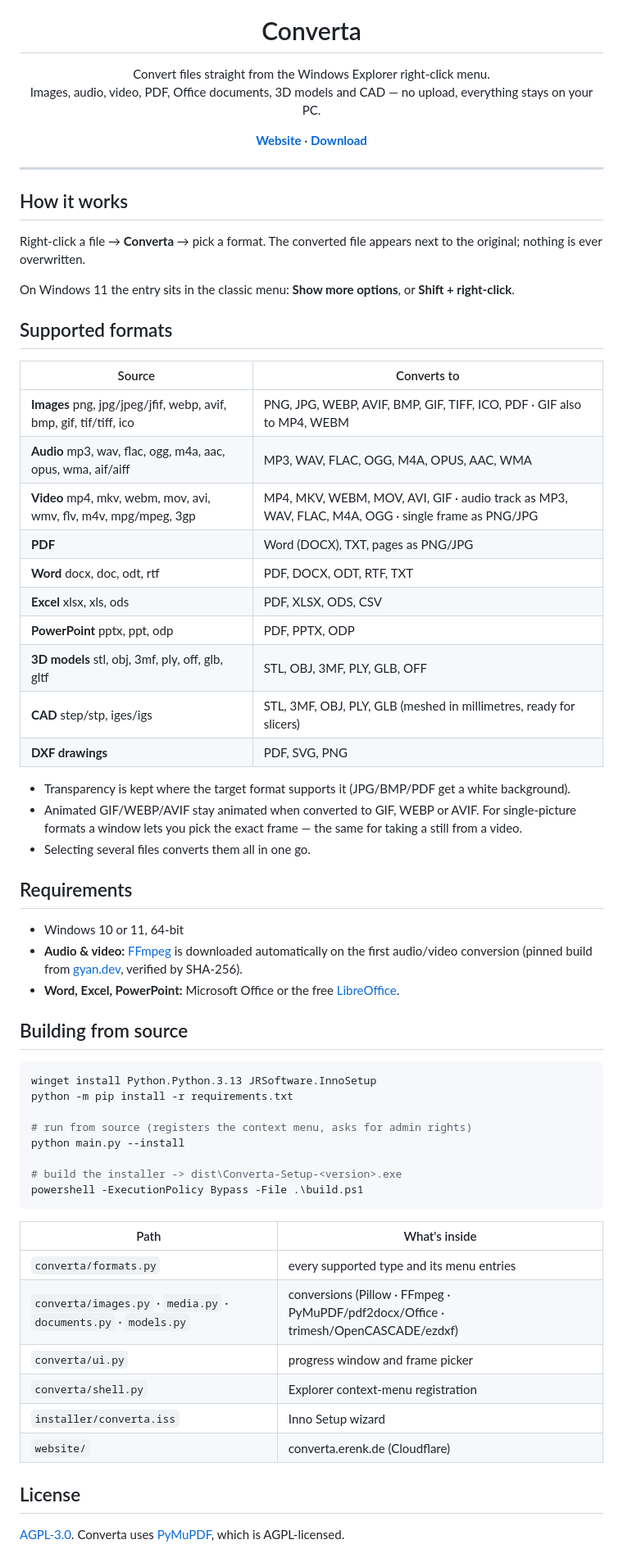
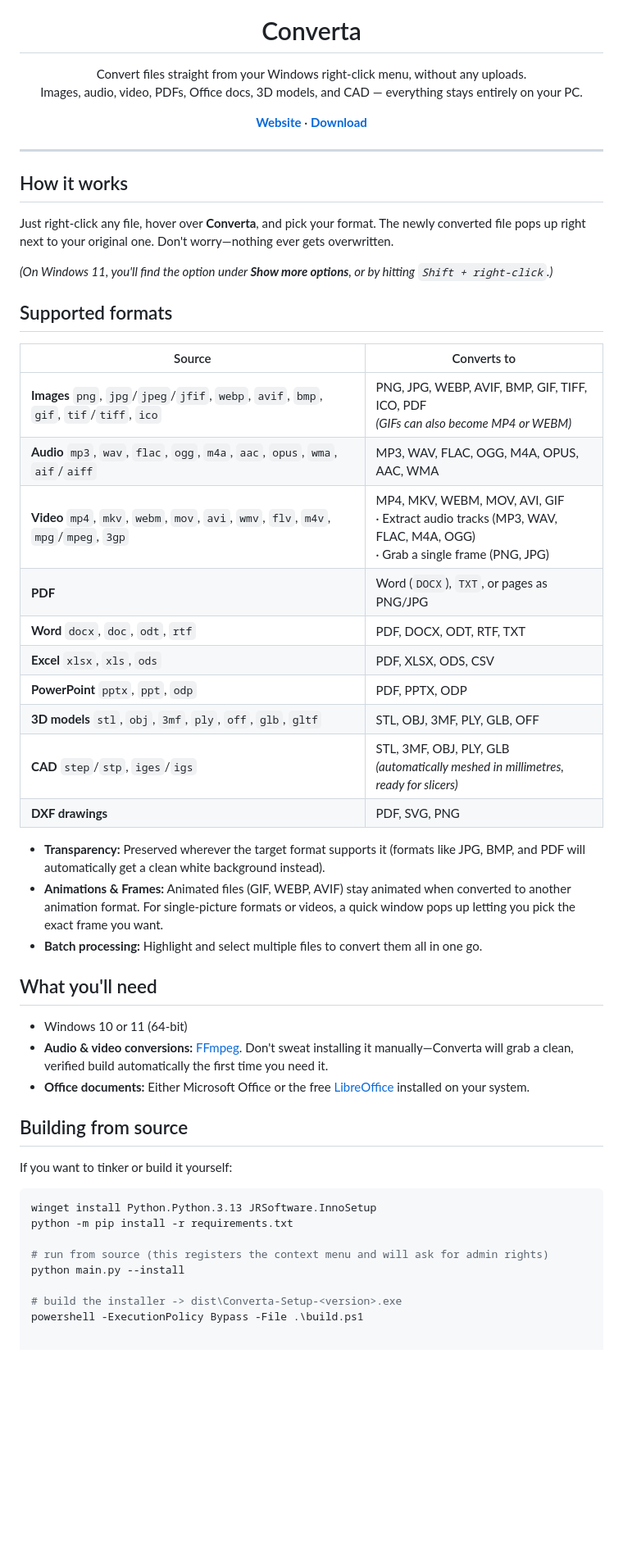
Before and after one commit to Erennkrb/Converta, a Markdown page: README.md, the part around the change. Shown at 82% size. Rendered like a GitHub page; blank space fills up the shorter version.

Commit message:
Revise README for better clarity and structure
Updated README to improve clarity and formatting.

````diff
--- a/README.md
+++ b/README.md
@@ -5,8 +5,8 @@
 <h1 align="center">Converta</h1>
 
 <p align="center">
-  Convert files straight from the Windows Explorer right-click menu.<br>
-  Images, audio, video, PDF, Office documents, 3D models and CAD — no upload, everything stays on your PC.
+  Convert files straight from your Windows right-click menu, without any uploads.<br>
+  Images, audio, video, PDFs, Office docs, 3D models, and CAD — everything stays entirely on your PC.
 </p>
 
 <p align="center">
@@ -18,57 +18,45 @@
 
 ## How it works
 
-Right-click a file → **Converta** → pick a format. The converted file appears next to the original; nothing is ever overwritten.
+Just right-click any file, hover over **Converta**, and pick your format. The newly converted file pops up right next to your original one. Don't worry—nothing ever gets overwritten.
 
-On Windows 11 the entry sits in the classic menu: **Show more options**, or **Shift + right-click**.
+*(On Windows 11, you'll find the option under **Show more options**, or by hitting `Shift + right-click`.)*
 
 ## Supported formats
 
 | Source | Converts to |
 |---|---|
-| **Images** png, jpg/jpeg/jfif, webp, avif, bmp, gif, tif/tiff, ico | PNG, JPG, WEBP, AVIF, BMP, GIF, TIFF, ICO, PDF · GIF also to MP4, WEBM |
-| **Audio** mp3, wav, flac, ogg, m4a, aac, opus, wma, aif/aiff | MP3, WAV, FLAC, OGG, M4A, OPUS, AAC, WMA |
-| **Video** mp4, mkv, webm, mov, avi, wmv, flv, m4v, mpg/mpeg, 3gp | MP4, MKV, WEBM, MOV, AVI, GIF · audio track as MP3, WAV, FLAC, M4A, OGG · single frame as PNG/JPG |
-| **PDF** | Word (DOCX), TXT, pages as PNG/JPG |
-| **Word** docx, doc, odt, rtf | PDF, DOCX, ODT, RTF, TXT |
-| **Excel** xlsx, xls, ods | PDF, XLSX, ODS, CSV |
-| **PowerPoint** pptx, ppt, odp | PDF, PPTX, ODP |
-| **3D models** stl, obj, 3mf, ply, off, glb, gltf | STL, OBJ, 3MF, PLY, GLB, OFF |
-| **CAD** step/stp, iges/igs | STL, 3MF, OBJ, PLY, GLB (meshed in millimetres, ready for slicers) |
+| **Images** `png`, `jpg`/`jpeg`/`jfif`, `webp`, `avif`, `bmp`, `gif`, `tif`/`tiff`, `ico` | PNG, JPG, WEBP, AVIF, BMP, GIF, TIFF, ICO, PDF <br>*(GIFs can also become MP4 or WEBM)* |
+| **Audio** `mp3`, `wav`, `flac`, `ogg`, `m4a`, `aac`, `opus`, `wma`, `aif`/`aiff` | MP3, WAV, FLAC, OGG, M4A, OPUS, AAC, WMA |
+| **Video** `mp4`, `mkv`, `webm`, `mov`, `avi`, `wmv`, `flv`, `m4v`, `mpg`/`mpeg`, `3gp` | MP4, MKV, WEBM, MOV, AVI, GIF <br>· Extract audio tracks (MP3, WAV, FLAC, M4A, OGG) <br>· Grab a single frame (PNG, JPG) |
+| **PDF** | Word (`DOCX`), `TXT`, or pages as PNG/JPG |
+| **Word** `docx`, `doc`, `odt`, `rtf` | PDF, DOCX, ODT, RTF, TXT |
+| **Excel** `xlsx`, `xls`, `ods` | PDF, XLSX, ODS, CSV |
+| **PowerPoint** `pptx`, `ppt`, `odp` | PDF, PPTX, ODP |
+| **3D models** `stl`, `obj`, `3mf`, `ply`, `off`, `glb`, `gltf` | STL, OBJ, 3MF, PLY, GLB, OFF |
+| **CAD** `step`/`stp`, `iges`/`igs` | STL, 3MF, OBJ, PLY, GLB <br>*(automatically meshed in millimetres, ready for slicers)* |
 | **DXF drawings** | PDF, SVG, PNG |
 
-- Transparency is kept where the target format supports it (JPG/BMP/PDF get a white background).
-- Animated GIF/WEBP/AVIF stay animated when converted to GIF, WEBP or AVIF. For single-picture formats a window lets you pick the exact frame — the same for taking a still from a video.
-- Selecting several files converts them all in one go.
+- **Transparency:** Preserved wherever the target format supports it (formats like JPG, BMP, and PDF will automatically get a clean white background instead).
+- **Animations & Frames:** Animated files (GIF, WEBP, AVIF) stay animated when converted to another animation format. For single-picture formats or videos, a quick window pops up letting you pick the exact frame you want.
+- **Batch processing:** Highlight and select multiple files to convert them all in one go.
 
-## Requirements
+## What you'll need
 
-- Windows 10 or 11, 64-bit
-- **Audio & video:** [FFmpeg](https://ffmpeg.org) is downloaded automatically on the first audio/video conversion (pinned build from [gyan.dev](https://www.gyan.dev/ffmpeg/builds/), verified by SHA-256).
-- **Word, Excel, PowerPoint:** Microsoft Office or the free [LibreOffice](https://www.libreoffice.org/download/).
+- Windows 10 or 11 (64-bit)
+- **Audio & video conversions:** [FFmpeg](https://ffmpeg.org). Don't sweat installing it manually—Converta will grab a clean, verified build automatically the first time you need it.
+- **Office documents:** Either Microsoft Office or the free [LibreOffice](https://www.libreoffice.org/download/) installed on your system.
 
 ## Building from source
+
+If you want to tinker or build it yourself:
 
 ```powershell
 winget install Python.Python.3.13 JRSoftware.InnoSetup
 python -m pip install -r requirements.txt
 
-# run from source (registers the context menu, asks for admin rights)
+# run from source (this registers the context menu and will ask for admin rights)
 python main.py --install
 
 # build the installer -> dist\Converta-Setup-<version>.exe
 powershell -ExecutionPolicy Bypass -File .\build.ps1
-```
-
-| Path | What's inside |
-|---|---|
-| `converta/formats.py` | every supported type and its menu entries |
-| `converta/images.py` · `media.py` · `documents.py` · `models.py` | conversions (Pillow · FFmpeg · PyMuPDF/pdf2docx/Office · trimesh/OpenCASCADE/ezdxf) |
-| `converta/ui.py` | progress window and frame picker |
-| `converta/shell.py` | Explorer context-menu registration |
-| `installer/converta.iss` | Inno Setup wizard |
-| `website/` | converta.erenk.de (Cloudflare) |
-
-## License
-
-[AGPL-3.0](LICENSE). Converta uses [PyMuPDF](https://github.com/pymupdf/PyMuPDF), which is AGPL-licensed.
````
